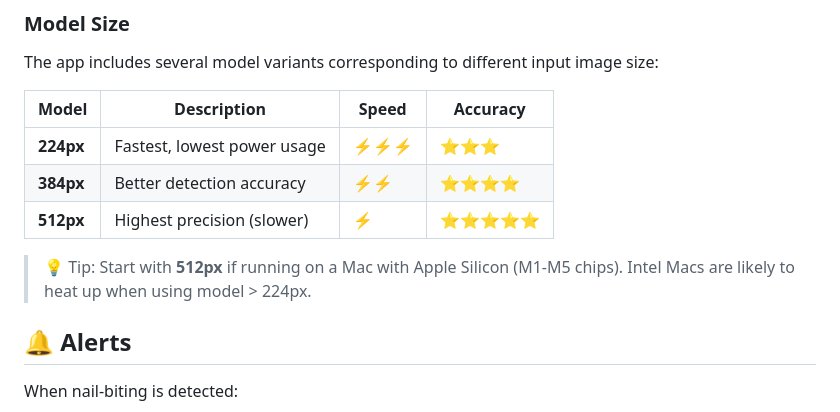
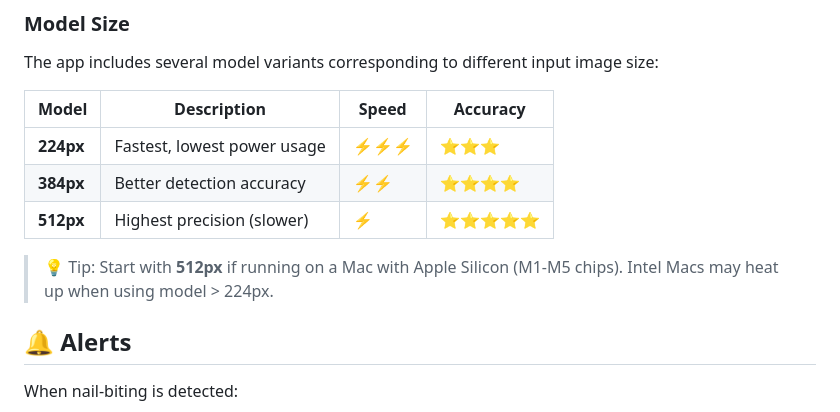
Before and after one commit to killian31/NailBiteMenu, a Markdown page: README.md, the part around the change. Rendered like a GitHub page.

```diff
--- a/README.md
+++ b/README.md
@@ -70,7 +70,7 @@ The app includes several model variants corresponding to different input image s
 | **512px** | Highest precision (slower) | ⚡️ | ⭐️⭐️⭐️⭐️⭐️ |
 
 > 💡 Tip: Start with **512px** if running on a Mac with Apple Silicon (M1-M5 chips).
-> Intel Macs are likely to heat up when using model > 224px.
+> Intel Macs may heat up when using model > 224px.
 
 ## 🔔 Alerts
 
```
